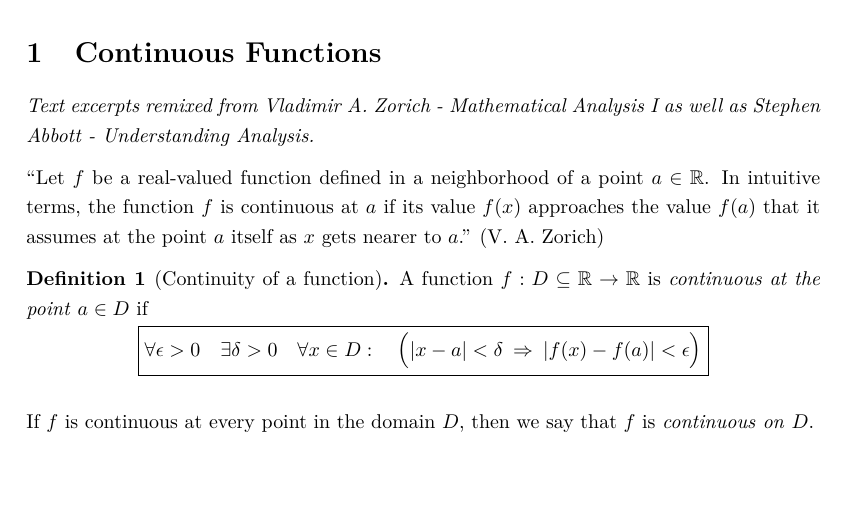
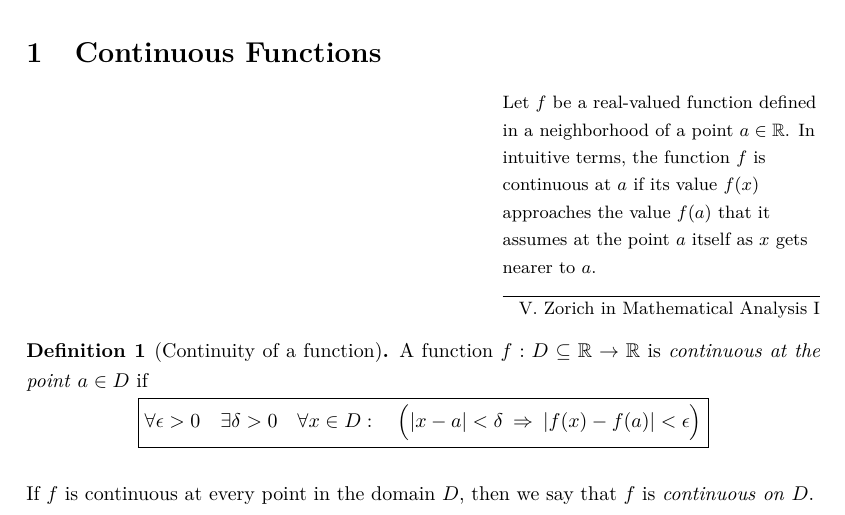
Before and after one commit to Splines/lean-continuous, a LaTeX document (HandProof/main.tex, which reads HandProof/content/continuous.tex, HandProof/preamble.tex): part of page 2 of 11, cut so that both start at the same text, the shorter picture padded with empty space. Compiled offline with pdfLaTeX.

Commit message:
LaTeX: Use epigraph for first quote

```diff
--- a/HandProof/content/continuous.tex
+++ b/HandProof/content/continuous.tex
@@ -1,8 +1,6 @@
 \section{Continuous Functions}
 
-\textit{Text excerpts remixed from Vladimir A. Zorich - Mathematical Analysis I as well as Stephen Abbott - Understanding Analysis.}
-
-\q{Let $f$ be a real-valued function defined in a neighborhood of a point $a \in \R$. In intuitive terms, the function $f$ is continuous at $a$ if its value $f(x)$ approaches the value $f(a)$ that it assumes at the point $a$ itself as $x$ gets nearer to $a$.} (V. A. Zorich)
+\epigraph{Let $f$ be a real-valued function defined in a neighborhood of a point $a \in \R$. In intuitive terms, the function $f$ is continuous at $a$ if its value $f(x)$ approaches the value $f(a)$ that it assumes at the point $a$ itself as $x$ gets nearer to $a$.}{V. Zorich in Mathematical Analysis I}
 
 \begin{definition}[Continuity of a function]\label{def:continuous}
     A function $f: D\subseteq \R \to \R$ is \textit{continuous at the point} $a \in D$ if
--- a/HandProof/preamble.tex
+++ b/HandProof/preamble.tex
@@ -85,3 +85,5 @@
 \setenumerate[0]{label=\textbf{\alph*)}}
 % remove indentation of enumerate environment
 \setlist{leftmargin=*}
+
+\usepackage{epigraph} % https://tex.stackexchange.com/a/53378/
```
Also changed, not shown: HandProof/main.pdf.
